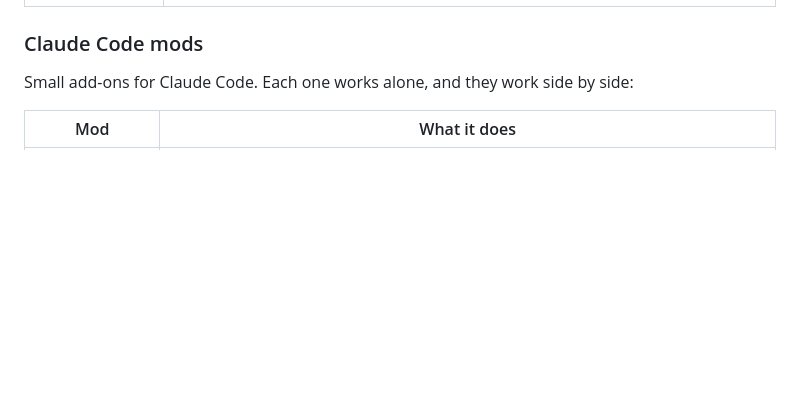
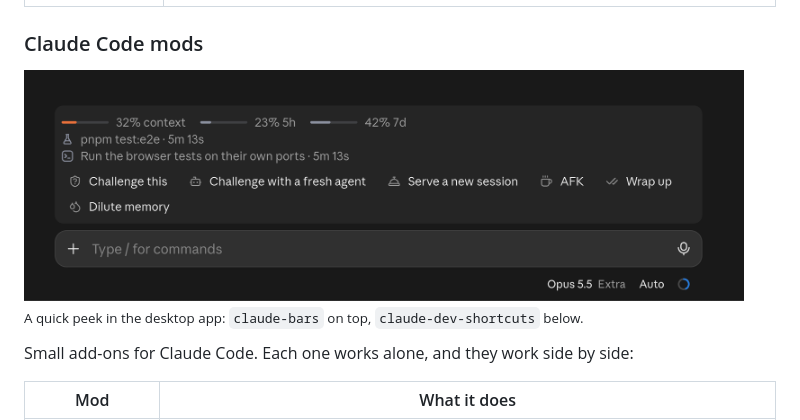
Before and after one commit to YlitaloJuha/YlitaloJuha, a Markdown page: README.md, the part around the change. Rendered like a GitHub page; pictures changed too: images/claude-mods.png (added); blank space fills up the shorter version.

Commit message:
Add a quick peek at the mods
Co-Authored-By: Claude Opus 5.5 <noreply@anthropic.com>

```diff
--- a/README.md
+++ b/README.md
@@ -19,6 +19,10 @@ I make software in Finland. Here's what I'm working on:
 
 ### Claude Code mods
 
+<img src="images/claude-mods.png" width="720" alt="The context and limit bars from claude-bars above the row of shortcuts from claude-dev-shortcuts, in the Claude desktop app">
+
+<sub>A quick peek in the desktop app: `claude-bars` on top, `claude-dev-shortcuts` below.</sub>
+
 Small add-ons for Claude Code. Each one works alone, and they work side by side:
 
 | Mod | What it does |
```
